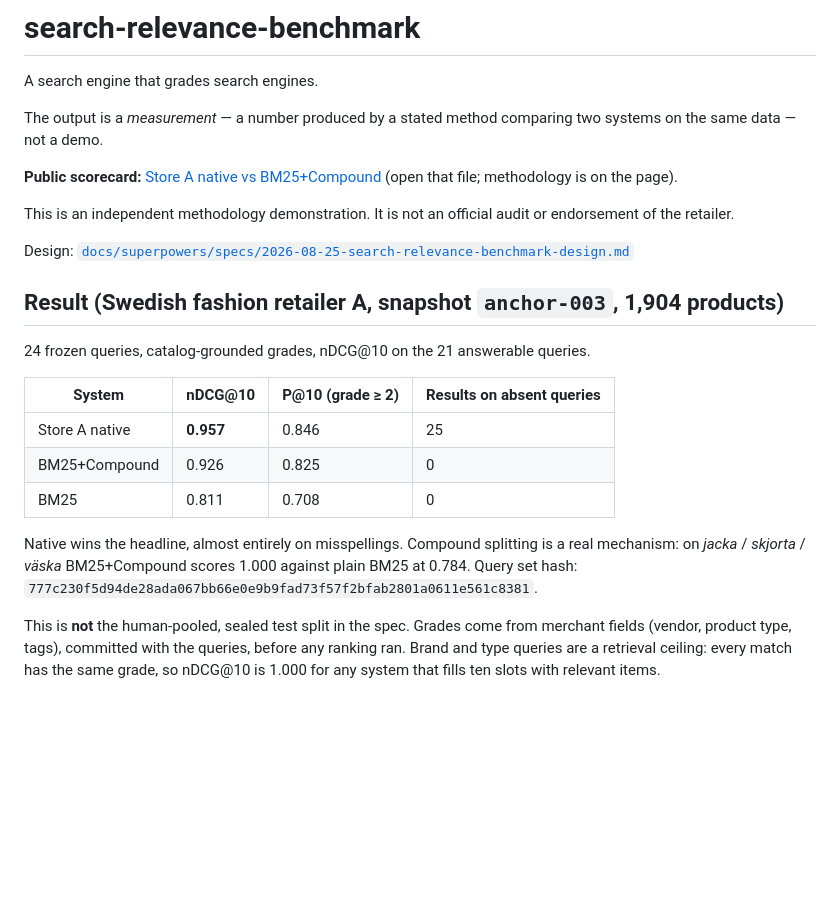
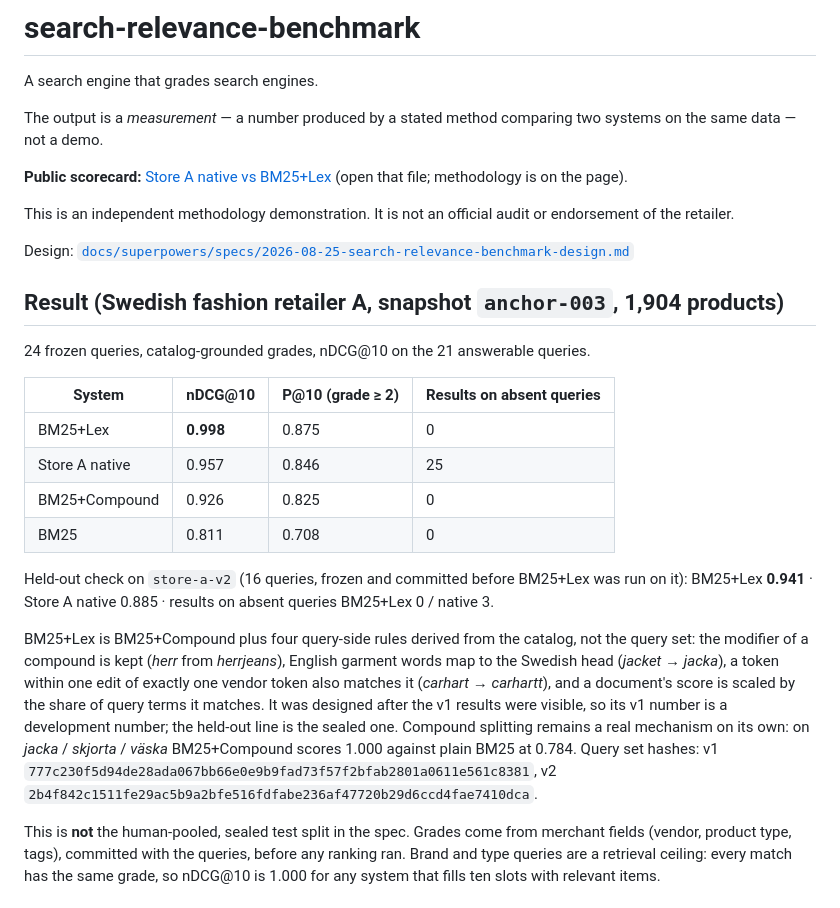
Before and after one commit to AkamAzizi/search-relevance-benchmark, a Markdown page: README.md, the part around the change. Rendered like a GitHub page; blank space fills up the shorter version.

Commit message:
docs: report BM25+Lex scorecard, table, and held-out check
Replace the headline table and mechanism text with Task 7 numbers and query-set hashes.

```diff
--- a/README.md
+++ b/README.md
@@ -5,7 +5,7 @@ A search engine that grades search engines.
 The output is a *measurement* — a number produced by a stated method comparing two systems
 on the same data — not a demo.
 
-**Public scorecard:** [Store A native vs BM25+Compound](site/index.html)
+**Public scorecard:** [Store A native vs BM25+Lex](site/index.html)
 (open that file; methodology is on the page).
 
 This is an independent methodology demonstration. It is not an official audit or
@@ -19,13 +19,25 @@ Design: [`docs/superpowers/specs/2026-08-25-search-relevance-benchmark-design.md
 
 | System | nDCG@10 | P@10 (grade ≥ 2) | Results on absent queries |
 |---|---|---|---|
-| Store A native | **0.957** | 0.846 | 25 |
+| BM25+Lex | **0.998** | 0.875 | 0 |
+| Store A native | 0.957 | 0.846 | 25 |
 | BM25+Compound | 0.926 | 0.825 | 0 |
 | BM25 | 0.811 | 0.708 | 0 |
 
-Native wins the headline, almost entirely on misspellings. Compound splitting is a
-real mechanism: on *jacka* / *skjorta* / *väska* BM25+Compound scores 1.000 against
-plain BM25 at 0.784. Query set hash: `777c230f5d94de28ada067bb66e0e9b9fad73f57f2bfab2801a0611e561c8381`.
+Held-out check on `store-a-v2` (16 queries, frozen and committed before BM25+Lex was
+run on it): BM25+Lex **0.941** · Store A native 0.885 ·
+results on absent queries BM25+Lex 0 / native 3.
+
+BM25+Lex is BM25+Compound plus four query-side rules derived from the catalog, not the
+query set: the modifier of a compound is kept (*herr* from *herrjeans*), English garment
+words map to the Swedish head (*jacket* → *jacka*), a token within one edit of exactly
+one vendor token also matches it (*carhart* → *carhartt*), and a document's score is
+scaled by the share of query terms it matches. It was designed after the v1 results
+were visible, so its v1 number is a development number; the held-out line is the sealed
+one. Compound splitting remains a real mechanism on its own: on *jacka* / *skjorta* /
+*väska* BM25+Compound scores 1.000 against plain BM25 at 0.784.
+Query set hashes: v1 `777c230f5d94de28ada067bb66e0e9b9fad73f57f2bfab2801a0611e561c8381`,
+v2 `2b4f842c1511fe29ac5b9a2bfe516fdfabe236af47720b29d6ccd4fae7410dca`.
 
 This is **not** the human-pooled, sealed test split in the spec. Grades come from
 merchant fields (vendor, product type, tags), committed with the queries, before
```
